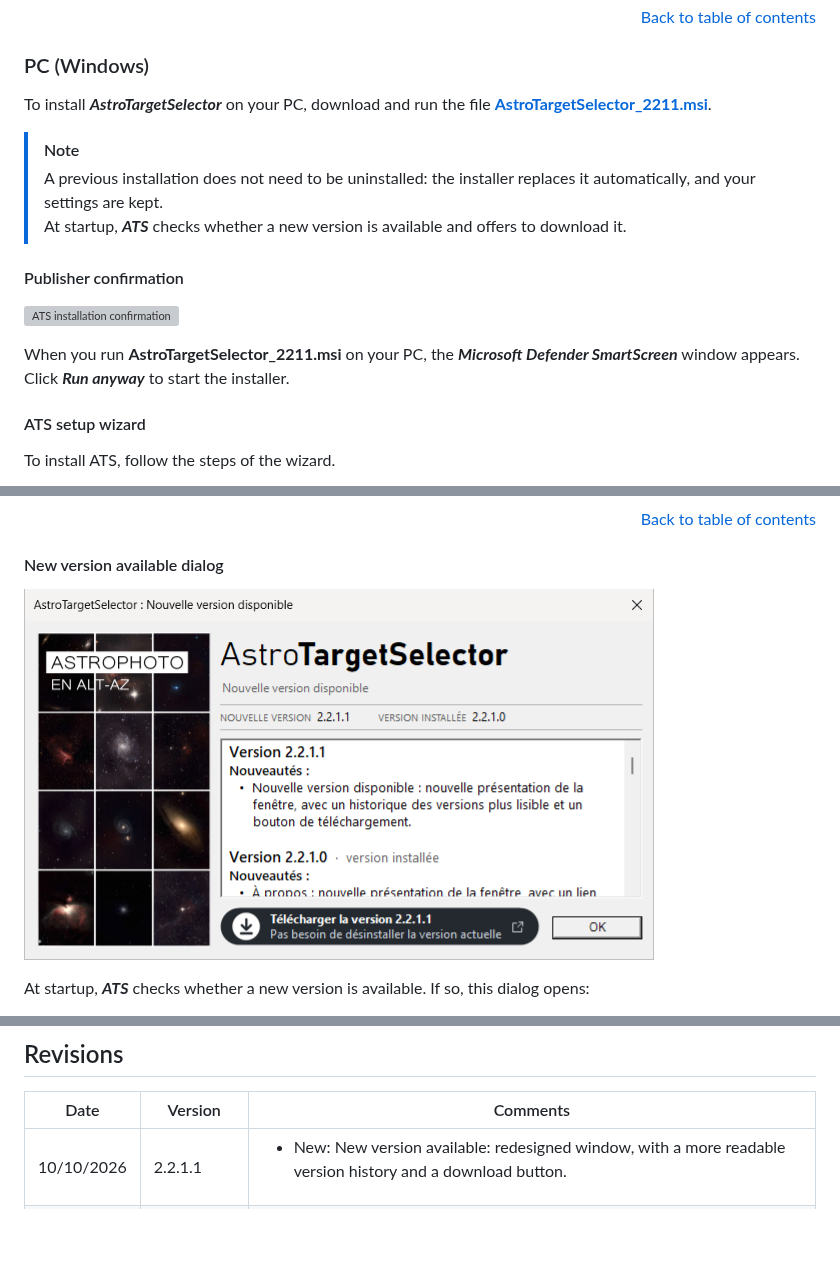
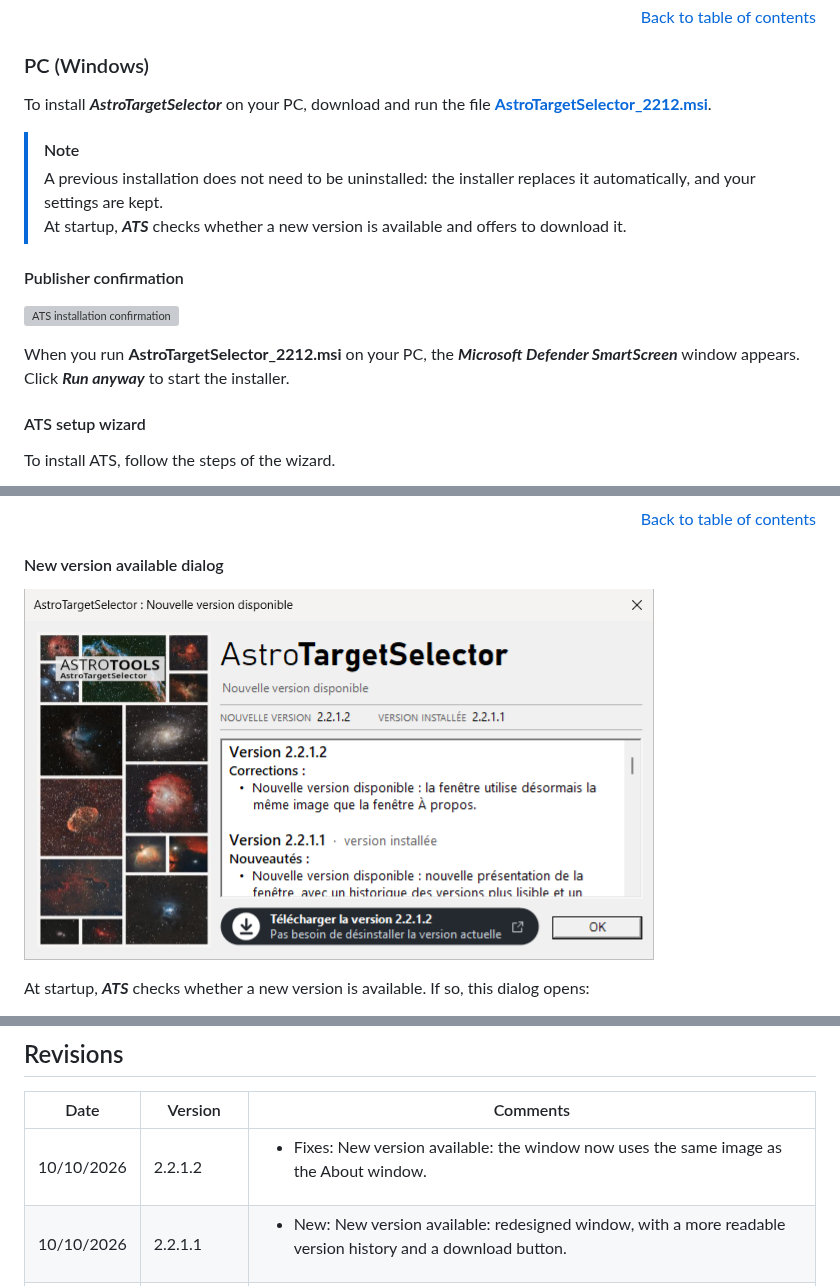
Before and after one commit to Juani005999/AstroTargetSelector, a Markdown page: README.en.md, 3 parts joined by grey strips. Rendered like a GitHub page; pictures changed too: images/PC_Dlg_NouvelleVersion.png; blank space fills up the shorter version; grey boxes are pictures that could not be loaded.

```diff
--- a/README.en.md
+++ b/README.en.md
@@ -87,7 +87,7 @@ You will even find that it is quite possible to go beyond the famous "30 s maxim
 
 ### PC (Windows)
 
-To install ***AstroTargetSelector*** on your PC, download and run the file **[AstroTargetSelector_2211.msi](https://github.com/Juani005999/AstroTargetSelector/raw/main/AstroTargetSelector_2211.msi)**.
+To install ***AstroTargetSelector*** on your PC, download and run the file **[AstroTargetSelector_2212.msi](https://github.com/Juani005999/AstroTargetSelector/raw/main/AstroTargetSelector_2212.msi)**.
 
 > [!NOTE]
 > A previous installation does not need to be uninstalled: the installer replaces it automatically, and your settings are kept.\
@@ -96,7 +96,7 @@ To install ***AstroTargetSelector*** on your PC, download and run the file **[As
 #### Publisher confirmation
 ![ATS installation confirmation](images/ATS_Install_Execute_Confirm.png)
 
-When you run **AstroTargetSelector_2211.msi** on your PC, the ***Microsoft Defender SmartScreen*** window appears. Click ***Run anyway*** to start the installer.
+When you run **AstroTargetSelector_2212.msi** on your PC, the ***Microsoft Defender SmartScreen*** window appears. Click ***Run anyway*** to start the installer.
 
 #### ATS setup wizard
 To install ATS, follow the steps of the wizard.
@@ -526,6 +526,7 @@ The **View on GitHub** button opens this page in the phone's browser: you will f
 
 | Date | Version | Comments |
 | --- | --- | --- |
+| 10/10/2026 | 2.2.1.2 | <ul><li>Fixes: New version available: the window now uses the same image as the About window.</li></ul> |
 | 10/10/2026 | 2.2.1.1 | <ul><li>New: New version available: redesigned window, with a more readable version history and a download button.</li></ul> |
 | 10/10/2026 | 2.2.1.0 | <ul><li>New: About: redesigned window, with a more visible link to the AstroTargetSelector GitHub page.</li></ul> |
 | 09/10/2026 | 2.2.0.1 | <ul><li>New: Extended catalog: 2,079 celestial objects instead of 244, with the addition of NGC objects (magnitude ≤ 12) and IC objects (magnitude ≤ 12, plus nebulae whose magnitude is unknown).</li><li>New: Unknown magnitude: the magnitude is left empty; these objects remain displayed when filtering by magnitude and are listed last when sorting.</li><li>Fixes: Coordinates of NGC 281, NGC 884 and NGC 4725 corrected.</li><li>Fixes: English translation: all constellations are now translated.</li></ul> |
```
Also changed, not shown: README.md (+3 -2 lines), images/PC_Dlg_APropos.png, 3 other files.
